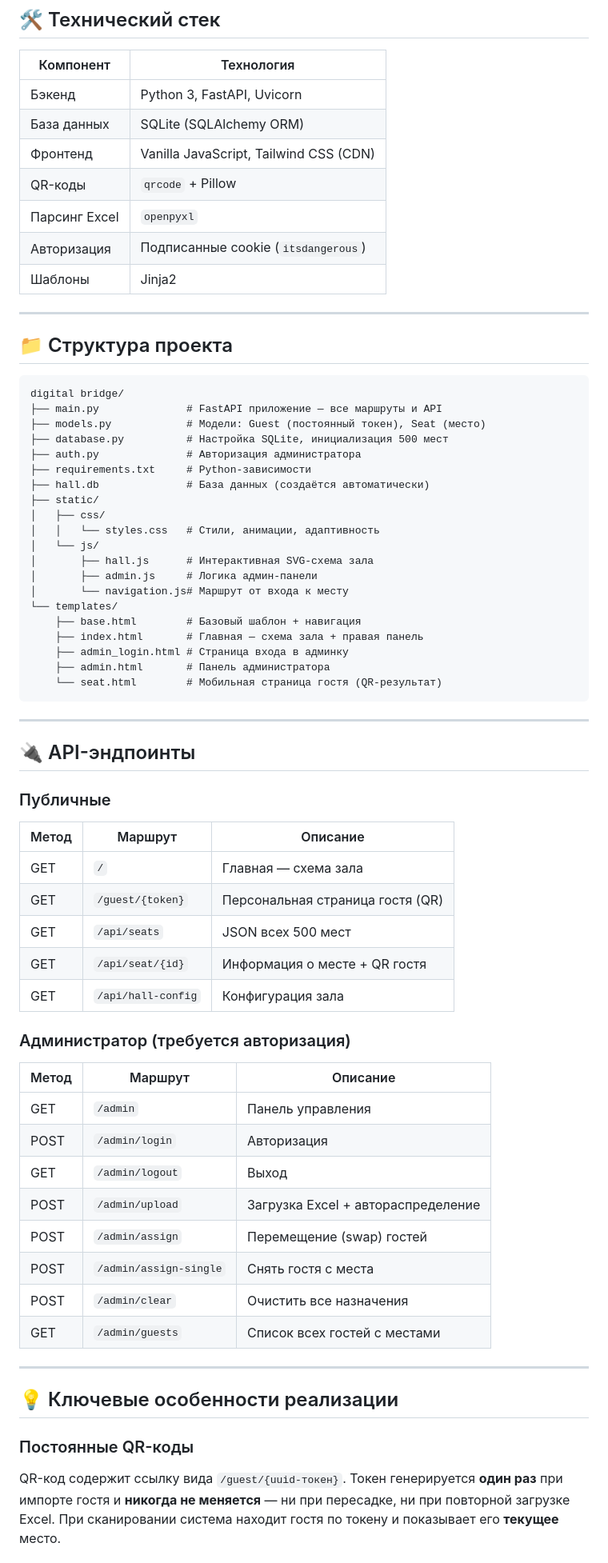
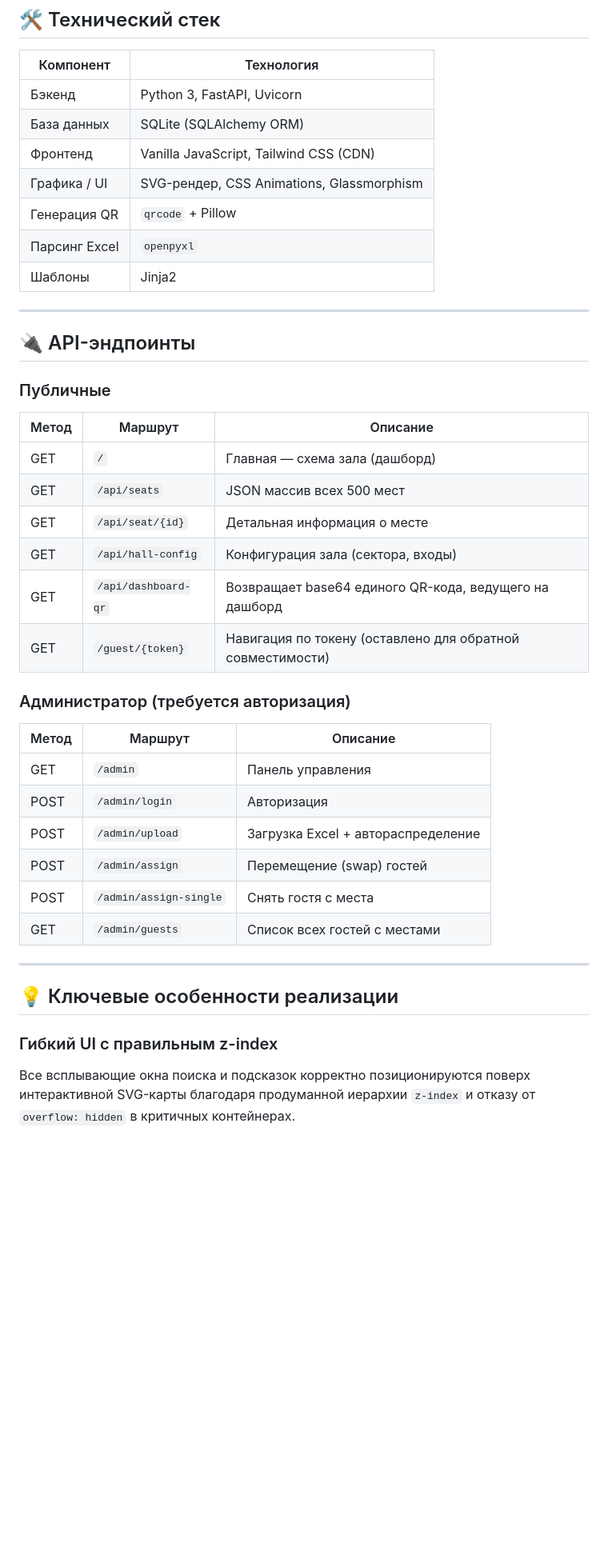
Before and after one commit to Elikon0106/Digital-Bridge, a Markdown page: README.md, the part around one of its changes. Shown at 80% size. Rendered like a GitHub page; blank space fills up the shorter version.

````diff
--- a/README.md
+++ b/README.md
@@ -175,37 +166,10 @@ python main.py
 | Бэкенд | Python 3, FastAPI, Uvicorn |
 | База данных | SQLite (SQLAlchemy ORM) |
 | Фронтенд | Vanilla JavaScript, Tailwind CSS (CDN) |
-| QR-коды | `qrcode` + Pillow |
+| Графика / UI | SVG-рендер, CSS Animations, Glassmorphism |
+| Генерация QR | `qrcode` + Pillow |
 | Парсинг Excel | `openpyxl` |
-| Авторизация | Подписанные cookie (`itsdangerous`) |
 | Шаблоны | Jinja2 |
-
----
-
-## 📁 Структура проекта
-
-```
-digital bridge/
-├── main.py              # FastAPI приложение — все маршруты и API
-├── models.py            # Модели: Guest (постоянный токен), Seat (место)
-├── database.py          # Настройка SQLite, инициализация 500 мест
-├── auth.py              # Авторизация администратора
-├── requirements.txt     # Python-зависимости
-├── hall.db              # База данных (создаётся автоматически)
-├── static/
-│   ├── css/
-│   │   └── styles.css   # Стили, анимации, адаптивность
-│   └── js/
-│       ├── hall.js      # Интерактивная SVG-схема зала
-│       ├── admin.js     # Логика админ-панели
-│       └── navigation.js# Маршрут от входа к месту
-└── templates/
-    ├── base.html        # Базовый шаблон + навигация
-    ├── index.html       # Главная — схема зала + правая панель
-    ├── admin_login.html # Страница входа в админку
-    ├── admin.html       # Панель администратора
-    └── seat.html        # Мобильная страница гостя (QR-результат)
-```
 
 ---
 
@@ -215,11 +179,12 @@ digital bridge/
 
 | Метод | Маршрут | Описание |
 |-------|---------|----------|
-| GET | `/` | Главная — схема зала |
-| GET | `/guest/{token}` | Персональная страница гостя (QR) |
-| GET | `/api/seats` | JSON всех 500 мест |
-| GET | `/api/seat/{id}` | Информация о месте + QR гостя |
-| GET | `/api/hall-config` | Конфигурация зала |
+| GET | `/` | Главная — схема зала (дашборд) |
+| GET | `/api/seats` | JSON массив всех 500 мест |
+| GET | `/api/seat/{id}` | Детальная информация о месте |
+| GET | `/api/hall-config` | Конфигурация зала (сектора, входы) |
+| GET | `/api/dashboard-qr`| Возвращает base64 единого QR-кода, ведущего на дашборд |
+| GET | `/guest/{token}` | Навигация по токену (оставлено для обратной совместимости) |
 
 ### Администратор (требуется авторизация)
 
@@ -227,17 +192,15 @@ digital bridge/
 |-------|---------|----------|
 | GET | `/admin` | Панель управления |
 | POST | `/admin/login` | Авторизация |
-| GET | `/admin/logout` | Выход |
 | POST | `/admin/upload` | Загрузка Excel + автораспределение |
 | POST | `/admin/assign` | Перемещение (swap) гостей |
 | POST | `/admin/assign-single` | Снять гостя с места |
-| POST | `/admin/clear` | Очистить все назначения |
 | GET | `/admin/guests` | Список всех гостей с местами |
 
 ---
 
 ## 💡 Ключевые особенности реализации
 
-### Постоянные QR-коды
-QR-код содержит ссылку вида `/guest/{uuid-токен}`. Токен генерируется **один раз** при импорте гостя и **никогда не меняется** — ни при пересадке, ни при повторной загрузке Excel. При сканировании система находит гостя по токену и показывает его **текущее** место.
+### Гибкий UI с правильным z-index
+Все всплывающие окна поиска и подсказок корректно позиционируются поверх интерактивной SVG-карты благодаря продуманной иерархии `z-index` и отказу от `overflow: hidden` в критичных контейнерах.
 
````
Also changed, not shown: other parts of README.md (+41 -61 lines).
